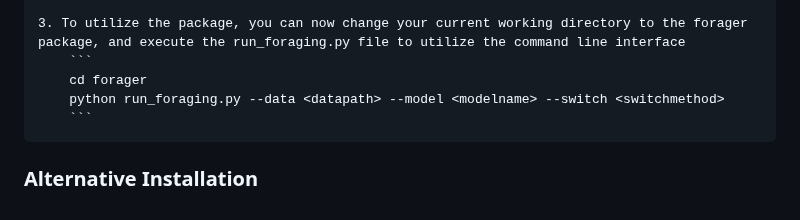
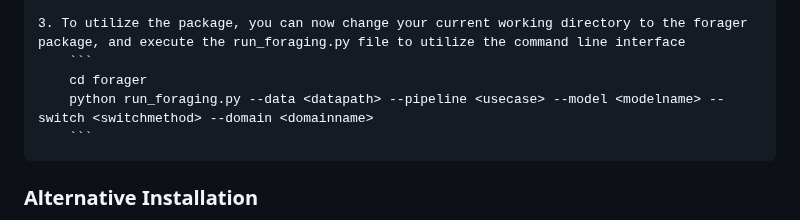
Before and after one commit to thelexiconlab/forager, a Markdown page: README.md, the part around one of its changes. GitHub-like rendering.

````diff
--- a/README.md
+++ b/README.md
@@ -28,7 +28,7 @@ To install the broader package, including command-line interfacable programs alo
     3. To utilize the package, you can now change your current working directory to the forager package, and execute the run_foraging.py file to utilize the command line interface
         ```
         cd forager
-        python run_foraging.py --data <datapath> --model <modelname> --switch <switchmethod>
+        python run_foraging.py --data <datapath> --pipeline <usecase> --model <modelname> --switch <switchmethod> --domain <domainname>
         ```
 
 ### Alternative Installation
````
Also changed, not shown: other parts of README.md (+11 -0 lines).
